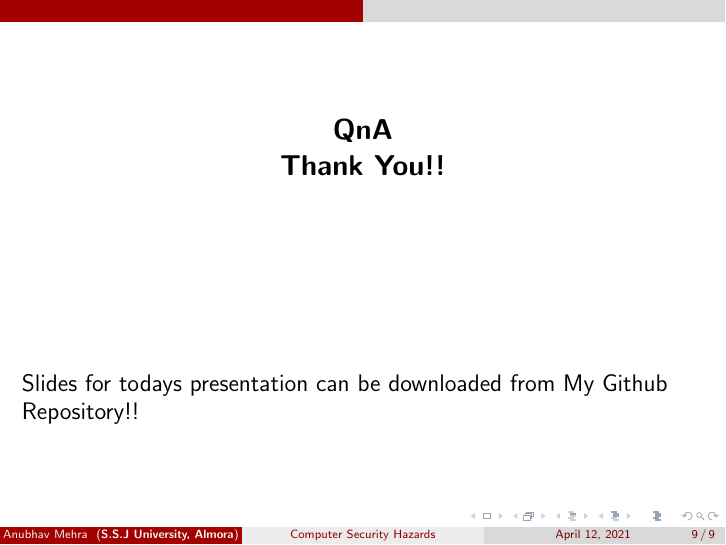
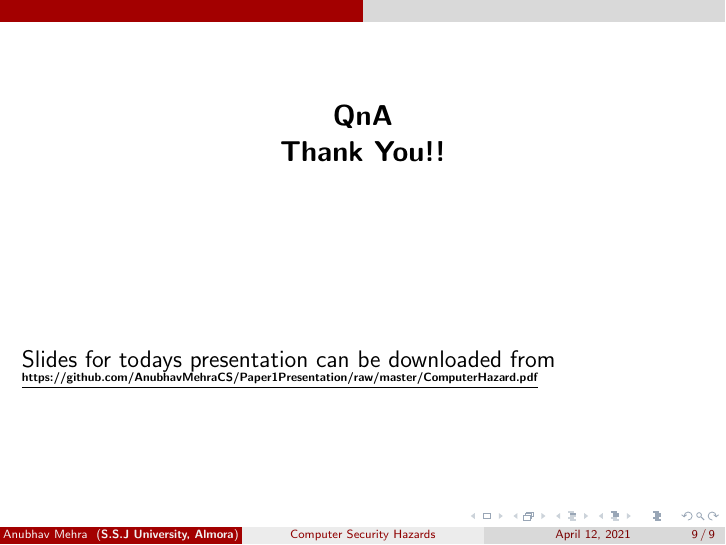
Before and after one commit to AnubhavMehraCS/Paper1Presentation, LaTeX slides (ComputerHazard.tex): page 15 of 15. Compiled offline with pdfLaTeX.

Commit message:
Fixed URL

```diff
--- a/ComputerHazard.tex
+++ b/ComputerHazard.tex
@@ -85,6 +85,8 @@
 	\Large \textbf{QnA \\ Thank You!!}
 	\end{center}
 	\vspace*{3cm}
-	\large Slides for todays presentation can be downloaded from \hyperlink{https://github.com/AnubhavMehraCS/Paper1Presentation/raw/master/ComputerHazard.pdf}{My Github Repository!!}
+	\large Slides for todays presentation can be downloaded from
+	\vspace*{1cm}
+	\tiny \textbf{\underline{https://github.com/AnubhavMehraCS/Paper1Presentation/raw/master/ComputerHazard.pdf}}
 \end{frame}
 \end{document}
```
Also changed, not shown: ComputerHazard.pdf, 4 other files.
